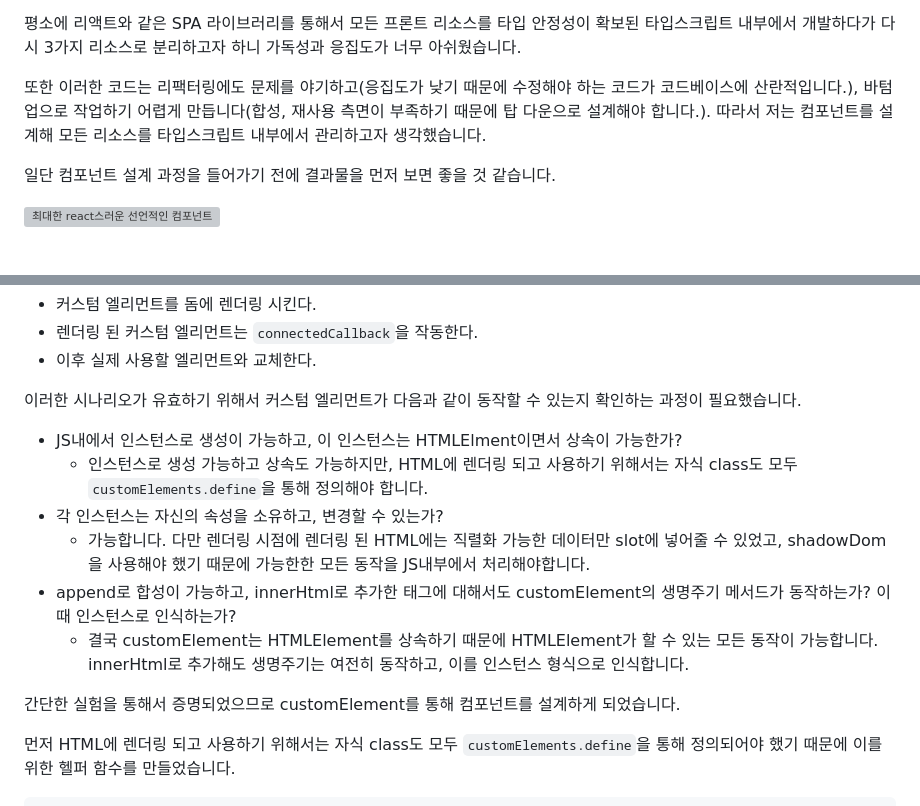
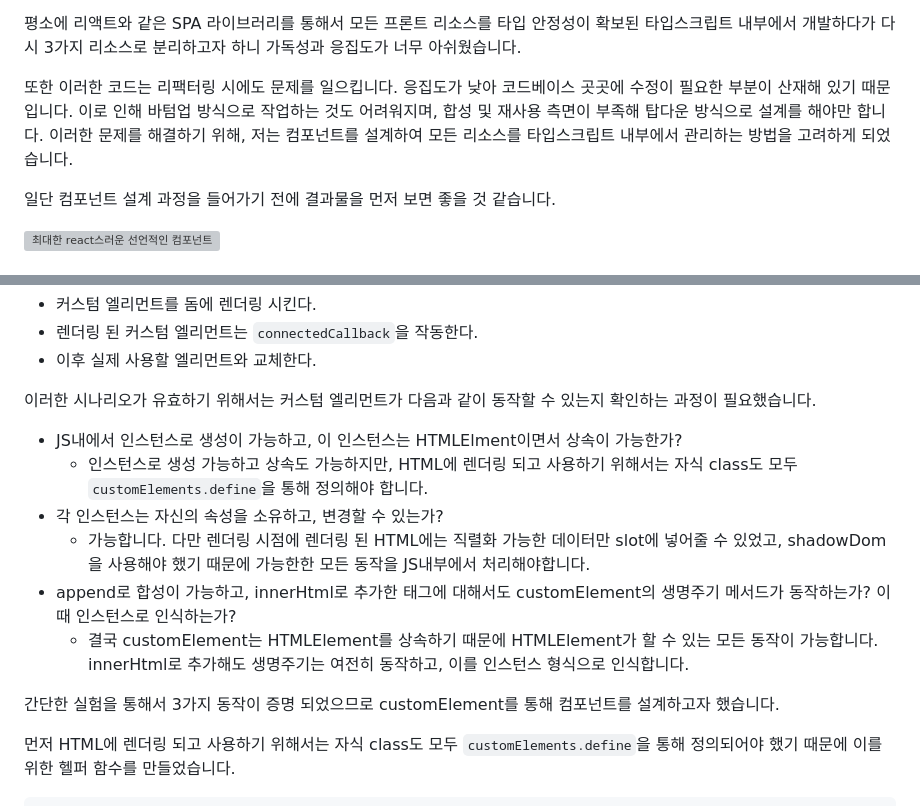
Before and after one commit to ATeals/ateals.me, a Markdown page: documents/blog/바닐라 TS를 통해 응집도 높은 프론트엔드 컴포넌트 만들기.md, 2 parts joined by grey strips. Rendered like a GitHub page; grey boxes are pictures that could not be loaded.

Commit message:
vault backup: 2024-08-31 13:45:07

```diff
--- a/documents/blog/바닐라 TS를 통해 응집도 높은 프론트엔드 컴포넌트 만들기.md
+++ b/documents/blog/바닐라 TS를 통해 응집도 높은 프론트엔드 컴포넌트 만들기.md
@@ -16,7 +16,7 @@ link:
 
 평소에 리액트와 같은 SPA 라이브러리를 통해서 모든 프론트 리소스를 타입 안정성이 확보된 타입스크립트 내부에서 개발하다가 다시 3가지 리소스로 분리하고자 하니 가독성과 응집도가 너무 아쉬웠습니다.
 
-또한 이러한 코드는 리팩터링에도 문제를 야기하고(응집도가 낮기 때문에 수정해야 하는 코드가 코드베이스에 산란적입니다.), 바텀업으로 작업하기 어렵게 만듭니다(합성, 재사용 측면이 부족하기 때문에 탑 다운으로 설계해야 합니다.). 따라서 저는 컴포넌트를 설계해 모든 리소스를 타입스크립트 내부에서 관리하고자 생각했습니다.
+또한 이러한 코드는 리팩터링 시에도 문제를 일으킵니다. 응집도가 낮아 코드베이스 곳곳에 수정이 필요한 부분이 산재해 있기 때문입니다. 이로 인해 바텀업 방식으로 작업하는 것도 어려워지며, 합성 및 재사용 측면이 부족해 탑다운 방식으로 설계를 해야만 합니다. 이러한 문제를 해결하기 위해, 저는 컴포넌트를 설계하여 모든 리소스를 타입스크립트 내부에서 관리하는 방법을 고려하게 되었습니다.
 
 일단 컴포넌트 설계 과정을 들어가기 전에 결과물을 먼저 보면 좋을 것 같습니다.
 
@@ -179,7 +179,7 @@ CustomElement는 JS에서 HTMLElement를 상속받는 class입니다. CustomElem
 - 렌더링 된 커스텀 엘리먼트는 `connectedCallback`을 작동한다.
 - 이후 실제 사용할 엘리먼트와 교체한다.
 
-이러한 시나리오가 유효하기 위해서 커스텀 엘리먼트가 다음과 같이 동작할 수 있는지 확인하는 과정이 필요했습니다.
+이러한 시나리오가 유효하기 위해서는 커스텀 엘리먼트가 다음과 같이 동작할 수 있는지 확인하는 과정이 필요했습니다.
 
 - JS내에서 인스턴스로 생성이 가능하고, 이 인스턴스는 HTMLElment이면서 상속이 가능한가?
   - 인스턴스로 생성 가능하고 상속도 가능하지만, HTML에 렌더링 되고 사용하기 위해서는 자식 class도 모두 `customElements.define`을 통해 정의해야 합니다.
@@ -188,7 +188,7 @@ CustomElement는 JS에서 HTMLElement를 상속받는 class입니다. CustomElem
 - append로 합성이 가능하고, innerHtml로 추가한 태그에 대해서도 customElement의 생명주기 메서드가 동작하는가? 이때 인스턴스로 인식하는가?
   - 결국 customElement는 HTMLElement를 상속하기 때문에 HTMLElement가 할 수 있는 모든 동작이 가능합니다. innerHtml로 추가해도 생명주기는 여전히 동작하고, 이를 인스턴스 형식으로 인식합니다.
 
-간단한 실험을 통해서 증명되었으므로 customElement를 통해 컴포넌트를 설계하게 되었습니다.
+간단한 실험을 통해서 3가지 동작이 증명 되었으므로 customElement를 통해 컴포넌트를 설계하고자 했습니다.
 
 먼저 HTML에 렌더링 되고 사용하기 위해서는 자식 class도 모두 `customElements.define`을 통해 정의되어야 했기 때문에 이를 위한 헬퍼 함수를 만들었습니다.
 
```
Also changed, not shown: other parts of documents/blog/바닐라 TS를 통해 응집도 높은 프론트엔드 컴포넌트 만들기.md (+1 -1 lines).
